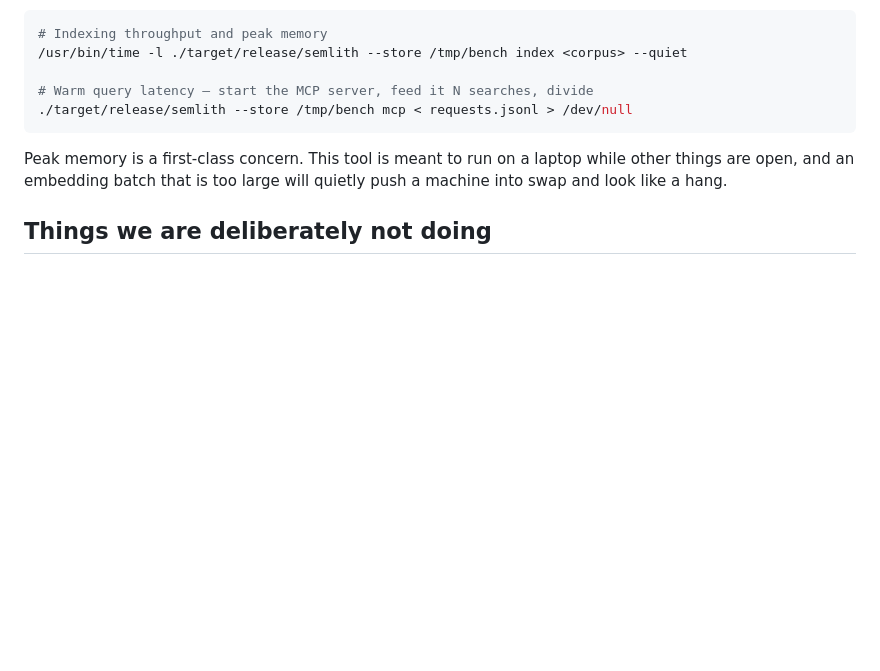
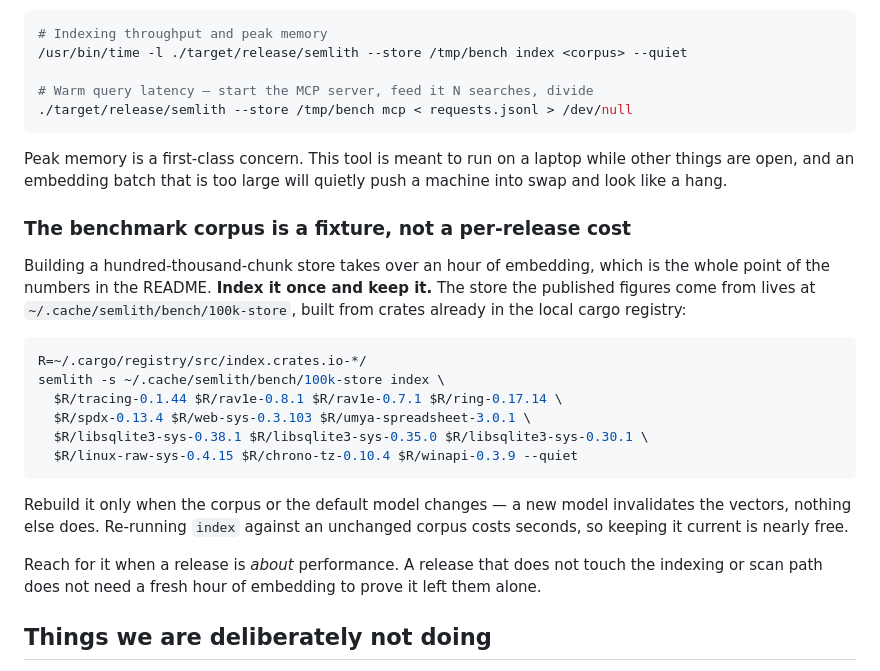
Before and after one commit to semlith/semlith, a Markdown page: CONTRIBUTING.md, the part around the change. Drawn GitHub-style; blank space fills up the shorter version.

Commit message:
docs: keep the benchmark corpus as a fixture rather than rebuilding it
A 100k-chunk store costs over an hour of embedding. Records where it
lives, the crates it is built from, and that only a model change
invalidates it — so a release that does not touch the indexing or scan
path does not pay for one.

````diff
--- a/CONTRIBUTING.md
+++ b/CONTRIBUTING.md
@@ -123,6 +123,31 @@ Peak memory is a first-class concern. This tool is meant to run on a laptop
 while other things are open, and an embedding batch that is too large will
 quietly push a machine into swap and look like a hang.
 
+### The benchmark corpus is a fixture, not a per-release cost
+
+Building a hundred-thousand-chunk store takes over an hour of embedding, which
+is the whole point of the numbers in the README. **Index it once and keep it.**
+The store the published figures come from lives at
+`~/.cache/semlith/bench/100k-store`, built from crates already in the local
+cargo registry:
+
+```sh
+R=~/.cargo/registry/src/index.crates.io-*/
+semlith -s ~/.cache/semlith/bench/100k-store index \
+  $R/tracing-0.1.44 $R/rav1e-0.8.1 $R/rav1e-0.7.1 $R/ring-0.17.14 \
+  $R/spdx-0.13.4 $R/web-sys-0.3.103 $R/umya-spreadsheet-3.0.1 \
+  $R/libsqlite3-sys-0.38.1 $R/libsqlite3-sys-0.35.0 $R/libsqlite3-sys-0.30.1 \
+  $R/linux-raw-sys-0.4.15 $R/chrono-tz-0.10.4 $R/winapi-0.3.9 --quiet
+```
+
+Rebuild it only when the corpus or the default model changes — a new model
+invalidates the vectors, nothing else does. Re-running `index` against an
+unchanged corpus costs seconds, so keeping it current is nearly free.
+
+Reach for it when a release is *about* performance. A release that does not
+touch the indexing or scan path does not need a fresh hour of embedding to
+prove it left them alone.
+
 ## Things we are deliberately not doing
 
 Please open an issue to discuss before building any of these — not because they
````
